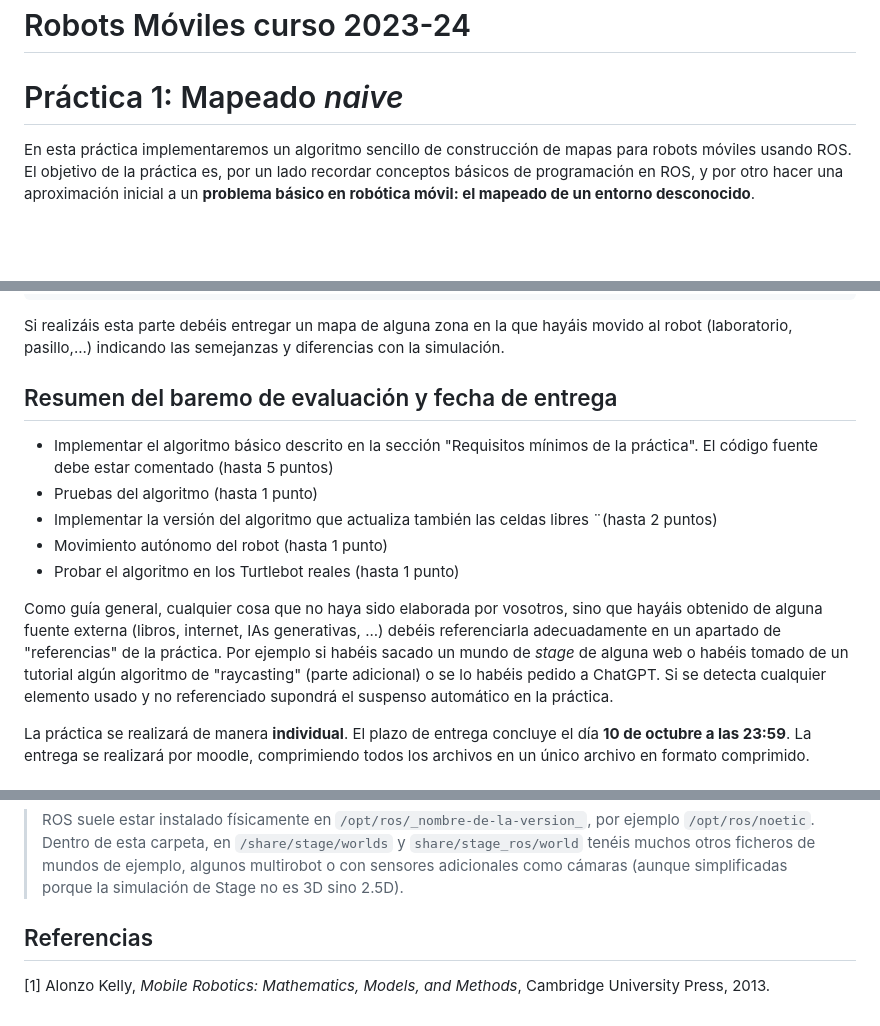
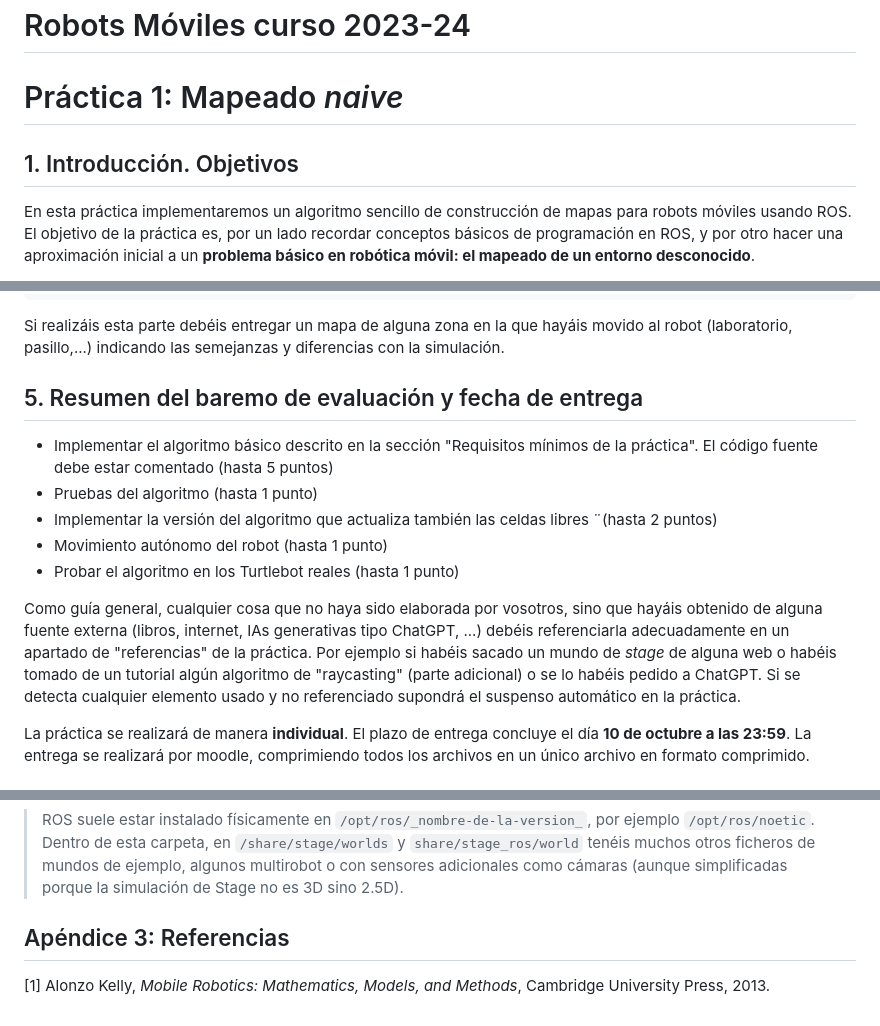
Before and after one commit to ottocol/robots_moviles_2324, a Markdown page: practicas/practica1.md, 3 parts joined by grey strips. Drawn GitHub-style; blank space fills up the shorter version.

```diff
--- a/practicas/practica1.md
+++ b/practicas/practica1.md
@@ -1,5 +1,7 @@
 # Robots Móviles curso 2023-24
 # Práctica 1: Mapeado *naive*
+
+## 1. Introducción. Objetivos
 
 En esta práctica implementaremos un algoritmo sencillo de construcción de mapas para robots móviles usando ROS. El objetivo de la práctica es, por un lado recordar conceptos básicos de programación en ROS, y por otro hacer una aproximación inicial a un **problema básico en robótica móvil: el mapeado de un entorno desconocido**.
 
@@ -289,7 +294,7 @@ def callback(msg):
 
 Si realizáis esta parte debéis entregar un mapa de alguna zona en la que hayáis movido al robot (laboratorio, pasillo,...) indicando las semejanzas y diferencias con la simulación.
 
-## Resumen del baremo de evaluación y fecha de entrega
+## 5. Resumen del baremo de evaluación y fecha de entrega
 
 - Implementar el algoritmo básico descrito en la sección "Requisitos mínimos de la práctica". El código fuente debe estar comentado (hasta 5 puntos)
 - Pruebas del algoritmo (hasta 1 punto)
@@ -297,7 +302,7 @@ Si realizáis esta parte debéis entregar un mapa de alguna zona en la que hayá
 - Movimiento autónomo del robot (hasta 1 punto)
 - Probar el algoritmo en los Turtlebot reales (hasta 1 punto)
 
-Como guía general, cualquier cosa que no haya sido elaborada por vosotros, sino que hayáis obtenido de alguna fuente externa (libros, internet, IAs generativas, ...) debéis referenciarla adecuadamente en un apartado de "referencias" de la práctica. Por ejemplo si habéis sacado un mundo de *stage* de alguna web o habéis tomado de un tutorial algún algoritmo de "raycasting" (parte adicional) o se lo habéis pedido a ChatGPT. Si se detecta cualquier elemento usado y no referenciado supondrá el suspenso automático en la práctica.
+Como guía general, cualquier cosa que no haya sido elaborada por vosotros, sino que hayáis obtenido de alguna fuente externa (libros, internet, IAs generativas tipo ChatGPT, ...) debéis referenciarla adecuadamente en un apartado de "referencias" de la práctica. Por ejemplo si habéis sacado un mundo de *stage* de alguna web o habéis tomado de un tutorial algún algoritmo de "raycasting" (parte adicional) o se lo habéis pedido a ChatGPT. Si se detecta cualquier elemento usado y no referenciado supondrá el suspenso automático en la práctica.
 
 La práctica se realizará de manera **individual**. El plazo de entrega concluye el día **10 de octubre a las 23:59**. La entrega se realizará por moodle, comprimiendo todos los archivos en un único archivo en formato comprimido.
 
@@ -356,6 +361,6 @@ floorplan
 > ROS suele estar instalado físicamente en `/opt/ros/_nombre-de-la-version_`, por ejemplo `/opt/ros/noetic`. Dentro de esta carpeta, en `/share/stage/worlds` y `share/stage_ros/world` tenéis muchos otros ficheros de mundos de ejemplo, algunos multirobot o con sensores adicionales como cámaras (aunque simplificadas porque la simulación de Stage no es 3D sino 2.5D).
 
 
-## Referencias
+## Apéndice 3: Referencias
 
 [1] Alonzo Kelly, *Mobile Robotics: Mathematics, Models, and Methods*, Cambridge University Press, 2013.
```
Also changed, not shown: other parts of practicas/practica1.md (+22 -19 lines).
